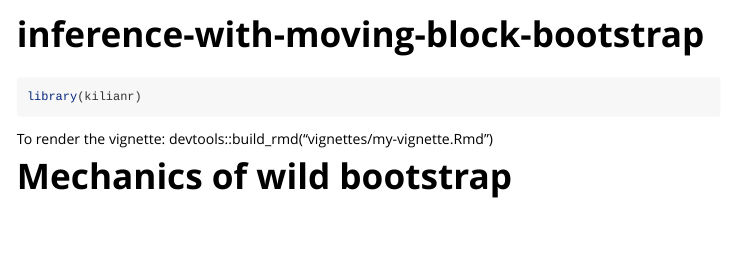
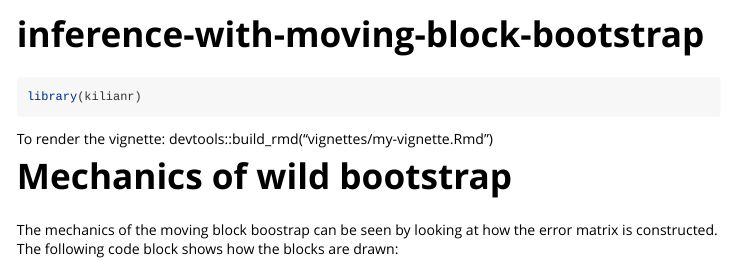
Before and after one commit to richryan/kilianr, an R Markdown document (vignettes/inference-with-moving-block-bootstrap.Rmd): the page in a window 1100 px wide, from its top. Rendered offline with R 4.5, knitr and Pandoc, with nearby package versions; code that draws random numbers runs with fixed seeds of ours; common packages that the code uses without loading them are loaded.

Commit message:
work on vignette

````diff
--- a/vignettes/inference-with-moving-block-bootstrap.Rmd
+++ b/vignettes/inference-with-moving-block-bootstrap.Rmd
@@ -23,6 +23,10 @@ devtools::build_rmd("vignettes/my-vignette.Rmd")
 
 
 # Mechanics of wild bootstrap
+
+The mechanics of the moving block boostrap can be seen
+by looking at how the error matrix is constructed.
+The following code block shows how the blocks are drawn:
 
 ```{r}
 # Create data to look through
````
